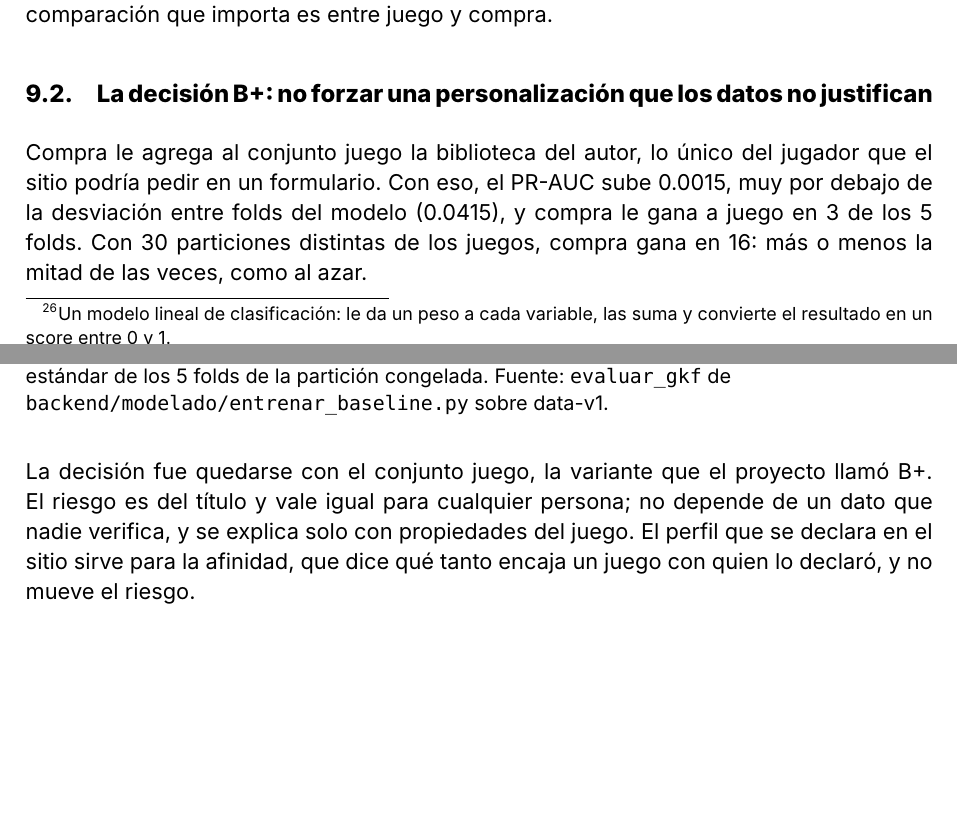
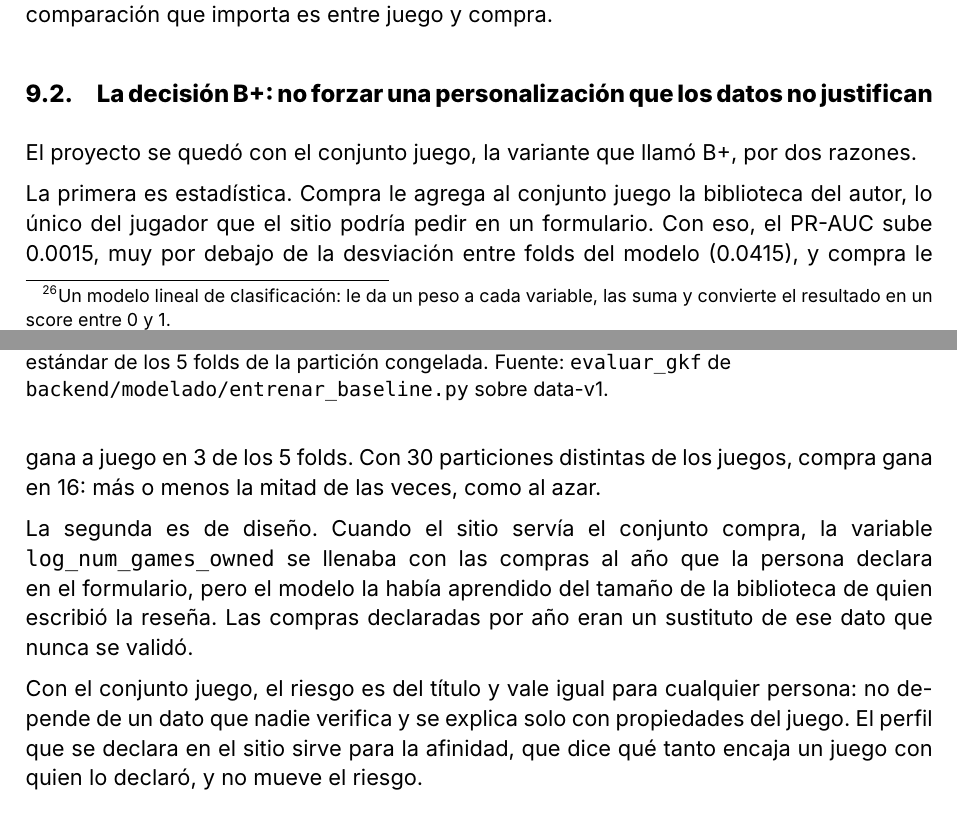
Before and after one commit to fernandoaxelramirezgomez-coder/nexplay, a LaTeX document (documento/main.tex, which reads documento/sections/09-modelacion.tex): two parts of pages 18 and 19 of 23, joined at a grey line, cut so that both start at the same text, the shorter picture padded with empty space. Compiled offline with XeLaTeX.

Commit message:
docs(documento): §9.2 da las dos razones de la decisión B+
La estadística (el aporte de compra cabe en el ruido entre folds) y la de
diseño: el sitio llenaba log_num_games_owned con las compras al año
declaradas, un sustituto no validado del tamaño de biblioteca con el que se
entrenó (a057e35, backend/api/scoring.py).

Co-Authored-By: Claude Opus 5.5 <noreply@anthropic.com>

```diff
--- a/documento/sections/09-modelacion.tex
+++ b/documento/sections/09-modelacion.tex
@@ -28,18 +28,24 @@ variables posteriores a la reseña no están disponibles al momento de la compra
 
 \subsection{La decisión B+: no forzar una personalización que los datos no justifican}\label{sec:modelacion-bmas}
 
-Compra le agrega al conjunto juego la biblioteca del autor, lo único del jugador que el sitio
-podría pedir en un formulario. Con eso, el PR-AUC sube \cifraDiferenciaCompraJuego{}, muy por
-debajo de la desviación entre folds del modelo (\cifraPRAUCModeloStd{}), y compra le gana a juego
-en \cifraFoldsCompraGana{} de los \cifraPliegues{} folds. Con \cifraParticionesSimuladas{}
-particiones distintas de los juegos, compra gana en \cifraParticionesCompraGana{}: más o menos la
-mitad de las veces, como al azar.
+El proyecto se quedó con el conjunto juego, la variante que llamó B+, por dos razones.
 
-La decisión fue quedarse con el conjunto juego, la variante que el proyecto llamó B+. El riesgo es
-del título y vale igual
-para cualquier persona; no depende de un dato que nadie verifica, y se explica solo con
-propiedades del juego. El perfil que se declara en el sitio sirve para la afinidad, que dice qué
-tanto encaja un juego con quien lo declaró, y no mueve el riesgo.
+La primera es estadística. Compra le agrega al conjunto juego la biblioteca del autor, lo único
+del jugador que el sitio podría pedir en un formulario. Con eso, el PR-AUC sube
+\cifraDiferenciaCompraJuego{}, muy por debajo de la desviación entre folds del modelo
+(\cifraPRAUCModeloStd{}), y compra le gana a juego en \cifraFoldsCompraGana{} de los
+\cifraPliegues{} folds. Con \cifraParticionesSimuladas{} particiones distintas de los juegos,
+compra gana en \cifraParticionesCompraGana{}: más o menos la mitad de las veces, como al azar.
+
+La segunda es de diseño. Cuando el sitio servía el conjunto compra, la variable
+\texttt{log\_num\_games\_owned} se llenaba con las compras al año que la persona declara en el
+formulario, pero el modelo la había aprendido del tamaño de la biblioteca de quien escribió la
+reseña. Las compras declaradas por año eran un sustituto de ese dato que nunca se validó.
+
+Con el conjunto juego, el riesgo es del título y vale igual para cualquier persona: no depende de
+un dato que nadie verifica y se explica solo con propiedades del juego. El perfil que se declara
+en el sitio sirve para la afinidad, que dice qué tanto encaja un juego con quien lo declaró, y no
+mueve el riesgo.
 
 \subsection{Validación agrupada por juego}\label{sec:modelacion-validacion}
 
```
